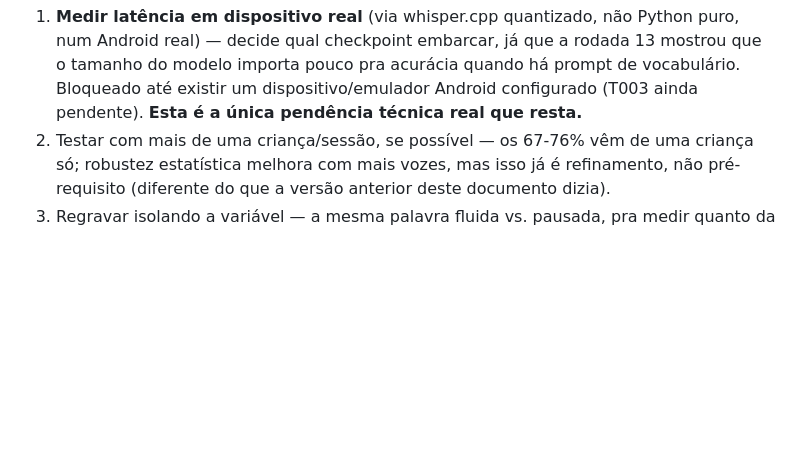
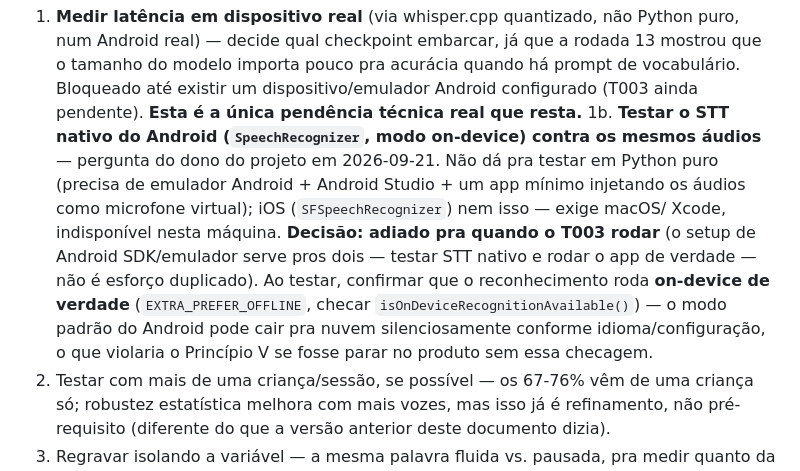
Before and after one commit to C4nt10/GameLeituraEscrita, a Markdown page: specs/001-mvp-desafios-leitura-matematica/research.md, the part around the change. Rendered like a GitHub page; blank space fills up the shorter version.

Commit message:
research.md: registra decisao de adiar teste do STT nativo Android/iOS pro T003
Pergunta do dono do projeto: da pra testar STT nativo Android/iOS aqui?
Resposta: iOS nao (precisa macOS/Xcode, indisponivel nesta maquina);
Android sim, mas exige Android Studio + emulador + app minimo — esforco
diferente do que os spikes em Python fizeram ate aqui.

Decisao: adiar pro T003, ja que o setup de Android SDK/emulador serve
pras duas coisas (testar STT nativo e rodar o app de verdade) — nao e
esforco duplicado. Registrado como item 1b nos caminhos restantes de
research.md, com a ressalva de confirmar modo on-device de verdade
(EXTRA_PREFER_OFFLINE) quando for testar, pra nao violar o Principio V
sem perceber.

Co-Authored-By: Claude Sonnet 5 <noreply@anthropic.com>

```diff
--- a/specs/001-mvp-desafios-leitura-matematica/research.md
+++ b/specs/001-mvp-desafios-leitura-matematica/research.md
@@ -671,6 +671,19 @@ não uma estimativa por proxy.
    acurácia quando há prompt de vocabulário. Bloqueado até existir um
    dispositivo/emulador Android configurado (T003 ainda pendente). **Esta
    é a única pendência técnica real que resta.**
+1b. **Testar o STT nativo do Android (`SpeechRecognizer`, modo
+   on-device) contra os mesmos áudios** — pergunta do dono do projeto em
+   2026-09-21. Não dá pra testar em Python puro (precisa de emulador
+   Android + Android Studio + um app mínimo injetando os áudios como
+   microfone virtual); iOS (`SFSpeechRecognizer`) nem isso — exige macOS/
+   Xcode, indisponível nesta máquina. **Decisão: adiado pra quando o T003
+   rodar** (o setup de Android SDK/emulador serve pros dois — testar STT
+   nativo e rodar o app de verdade — não é esforço duplicado). Ao testar,
+   confirmar que o reconhecimento roda **on-device de verdade**
+   (`EXTRA_PREFER_OFFLINE`, checar `isOnDeviceRecognitionAvailable()`) —
+   o modo padrão do Android pode cair pra nuvem silenciosamente conforme
+   idioma/configuração, o que violaria o Princípio V se fosse parar no
+   produto sem essa checagem.
 2. Testar com mais de uma criança/sessão, se possível — os 67-76% vêm de
    uma criança só; robustez estatística melhora com mais vozes, mas isso
    já é refinamento, não pré-requisito (diferente do que a versão anterior
```
